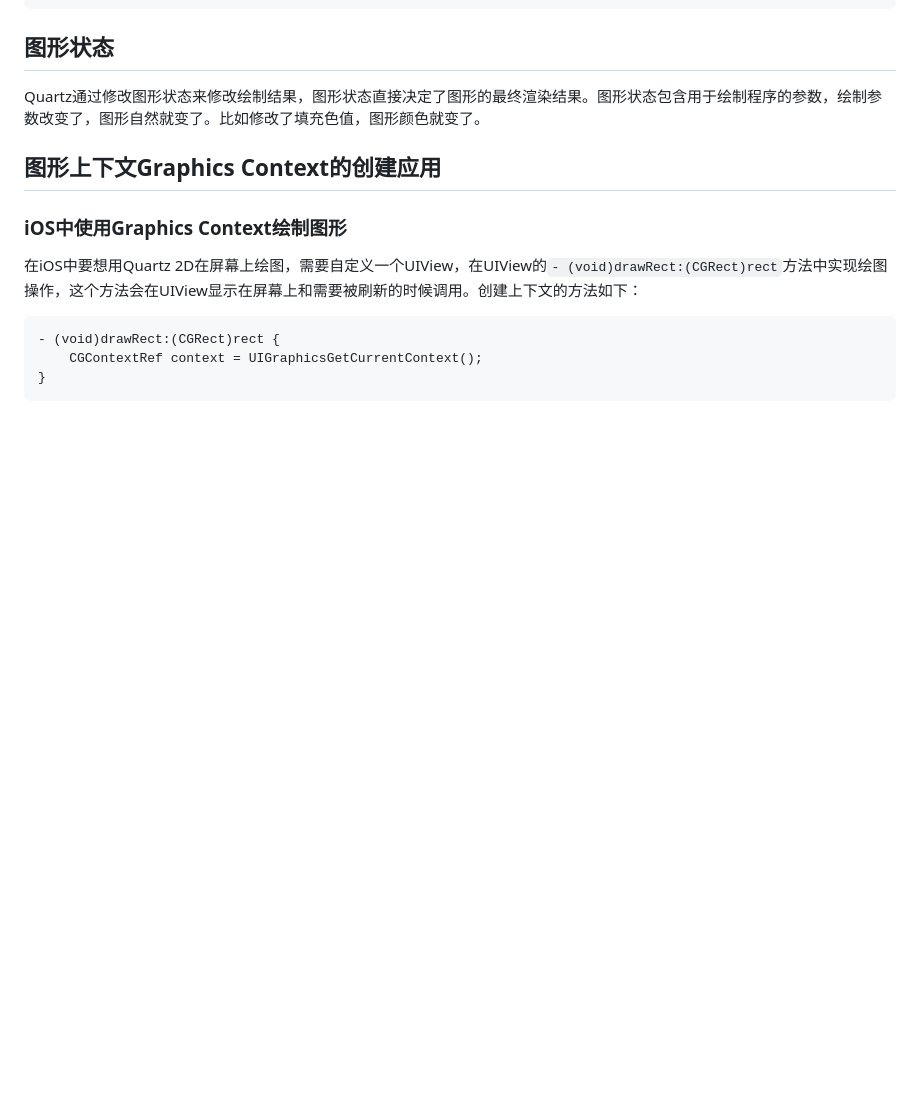
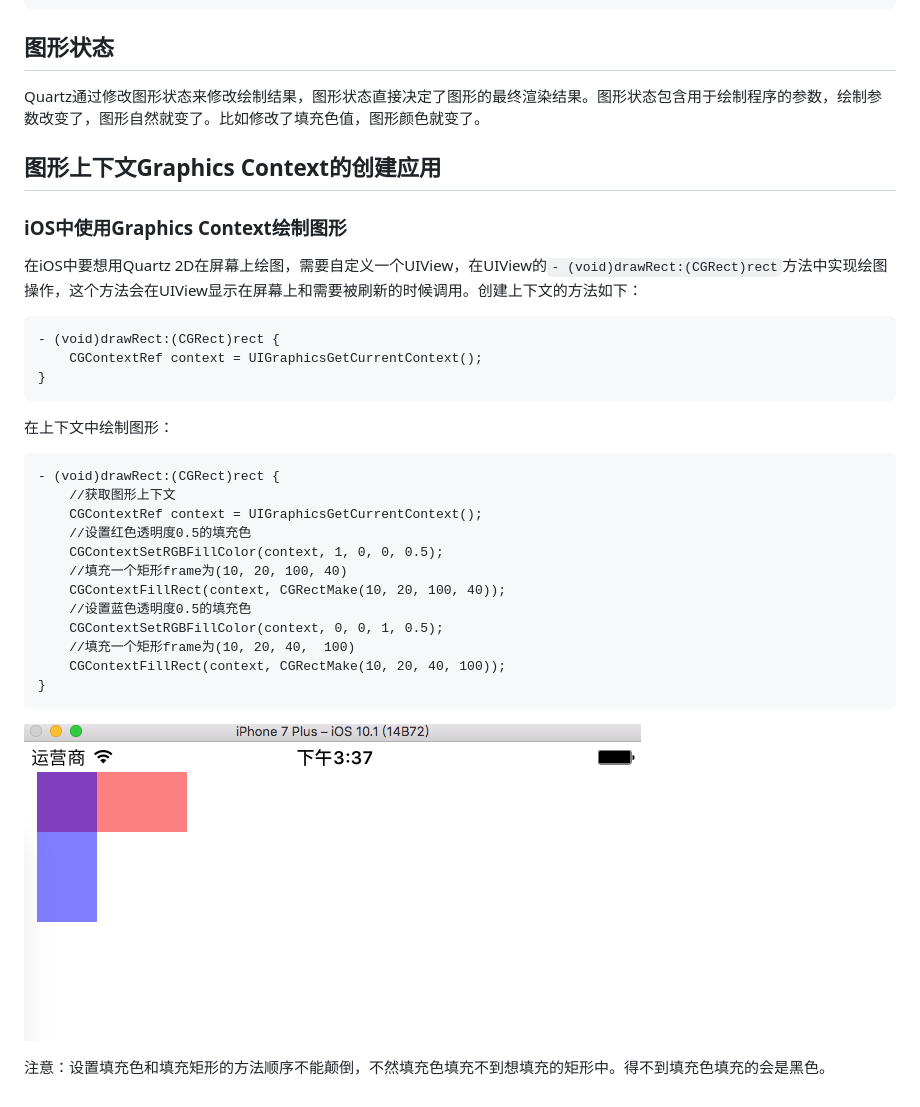
Before and after one commit to mxdios/notebook, a Markdown page: notebooks/Quartz2D.md, the part around the change. Drawn GitHub-style; pictures changed too: notebooks/images/QQ20161209-0.png (added); blank space fills up the shorter version.

Commit message:
quartz2d

````diff
--- a/notebooks/Quartz2D.md
+++ b/notebooks/Quartz2D.md
@@ -49,8 +49,29 @@ Quartz通过修改图形状态来修改绘制结果，图形状态直接决定
 
 在iOS中要想用Quartz 2D在屏幕上绘图，需要自定义一个UIView，在UIView的`- (void)drawRect:(CGRect)rect`方法中实现绘图操作，这个方法会在UIView显示在屏幕上和需要被刷新的时候调用。创建上下文的方法如下：
 
-```OC
+```Objective-C
 - (void)drawRect:(CGRect)rect {
     CGContextRef context = UIGraphicsGetCurrentContext();
 }
 ```
+
+在上下文中绘制图形：
+
+```Objective-C
+- (void)drawRect:(CGRect)rect {
+    //获取图形上下文
+    CGContextRef context = UIGraphicsGetCurrentContext();
+    //设置红色透明度0.5的填充色
+    CGContextSetRGBFillColor(context, 1, 0, 0, 0.5);
+    //填充一个矩形frame为(10, 20, 100, 40)
+    CGContextFillRect(context, CGRectMake(10, 20, 100, 40));
+    //设置蓝色透明度0.5的填充色
+    CGContextSetRGBFillColor(context, 0, 0, 1, 0.5);
+    //填充一个矩形frame为(10, 20, 40,  100)
+    CGContextFillRect(context, CGRectMake(10, 20, 40, 100));
+}
+```
+
+![显示结果](https://github.com/mxdios/notebook/blob/master/notebooks/images/QQ20161209-0.png?raw=true)
+
+注意：设置填充色和填充矩形的方法顺序不能颠倒，不然填充色填充不到想填充的矩形中。得不到填充色填充的会是黑色。
````
